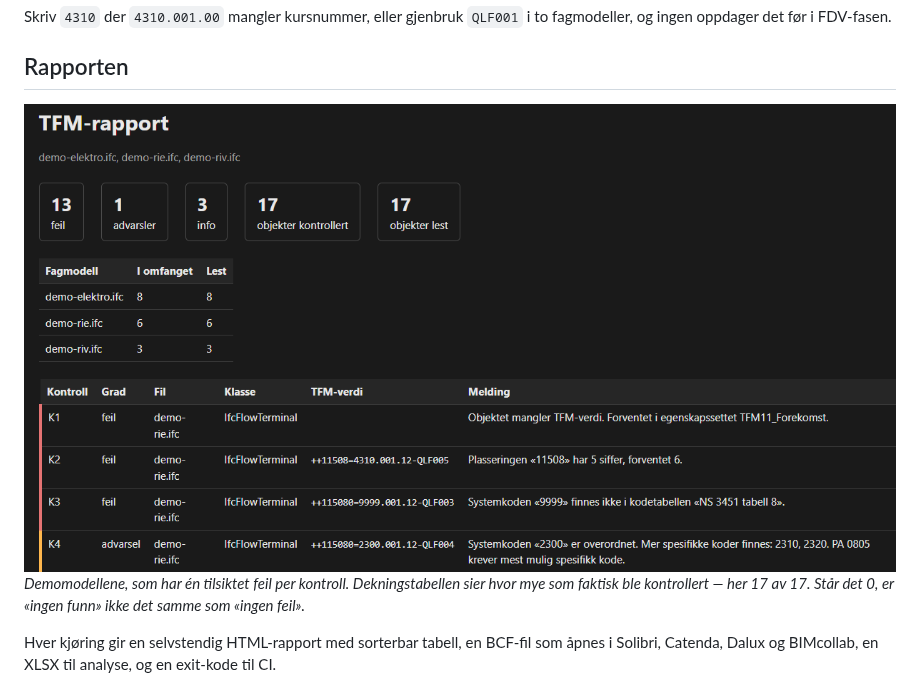
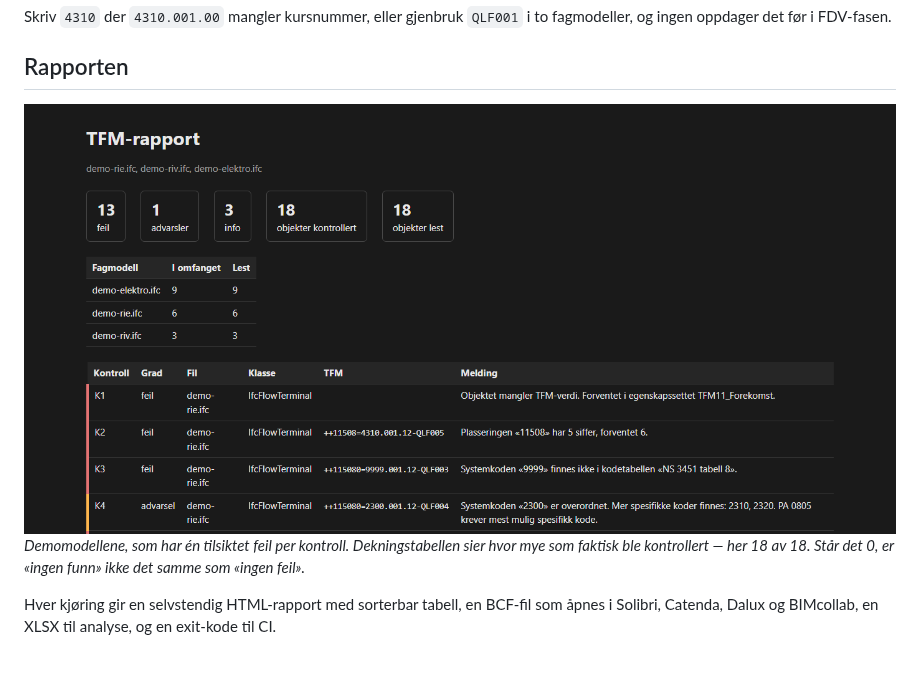
Before and after one commit to alegri1/tfm-sjekk, a Markdown page: README.md, the part around the change. GitHub-like rendering; pictures changed too: docs/rapport.png; blank space fills up the shorter version.

```diff
--- a/README.md
+++ b/README.md
@@ -33,7 +33,7 @@ fagmodeller, og ingen oppdager det før i FDV-fasen.
 ## Rapporten
 ![HTML-rapporten](docs/rapport.png)
 *Demomodellene, som har én tilsiktet feil per kontroll. Dekningstabellen sier
-hvor mye som faktisk ble kontrollert — her 17 av 17. Står det 0, er «ingen funn»
+hvor mye som faktisk ble kontrollert — her 18 av 18. Står det 0, er «ingen funn»
 ikke det samme som «ingen feil».*
 
 Hver kjøring gir en selvstendig HTML-rapport med sorterbar tabell, en BCF-fil
```
Also changed, not shown: 8 other files.
